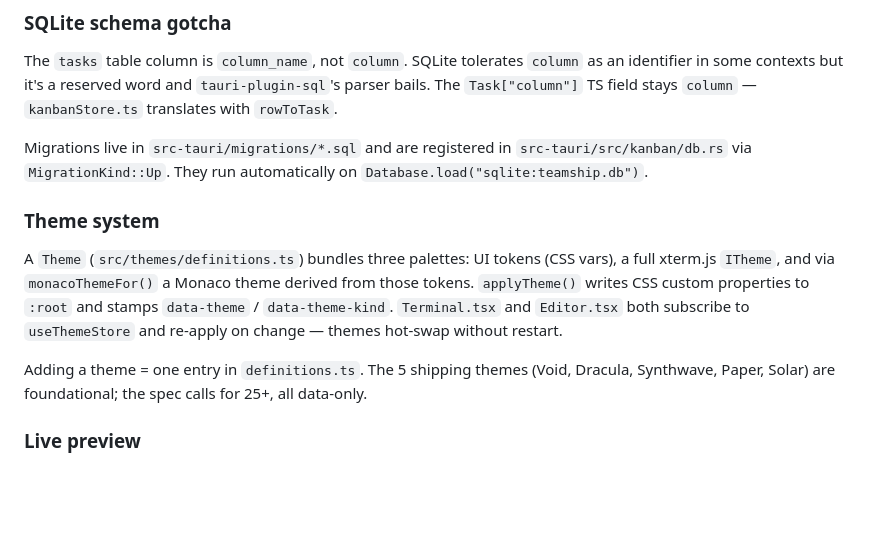
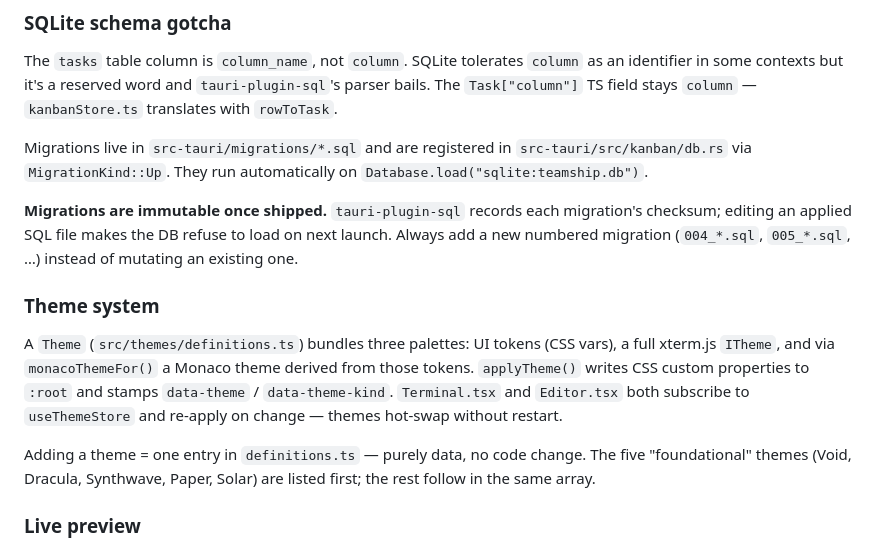
Before and after one commit to anyspacedev/anyspace, a Markdown page: CLAUDE.md, the part around one of its changes. Drawn GitHub-style; blank space fills up the shorter version.

```diff
--- a/CLAUDE.md
+++ b/CLAUDE.md
@@ -120,11 +120,13 @@ The `tasks` table column is `column_name`, not `column`. SQLite tolerates `colum
 
 Migrations live in `src-tauri/migrations/*.sql` and are registered in `src-tauri/src/kanban/db.rs` via `MigrationKind::Up`. They run automatically on `Database.load("sqlite:teamship.db")`.
 
+**Migrations are immutable once shipped.** `tauri-plugin-sql` records each migration's checksum; editing an applied SQL file makes the DB refuse to load on next launch. Always add a new numbered migration (`004_*.sql`, `005_*.sql`, …) instead of mutating an existing one.
+
 ### Theme system
 
 A `Theme` (`src/themes/definitions.ts`) bundles three palettes: UI tokens (CSS vars), a full xterm.js `ITheme`, and via `monacoThemeFor()` a Monaco theme derived from those tokens. `applyTheme()` writes CSS custom properties to `:root` and stamps `data-theme` / `data-theme-kind`. `Terminal.tsx` and `Editor.tsx` both subscribe to `useThemeStore` and re-apply on change — themes hot-swap without restart.
 
-Adding a theme = one entry in `definitions.ts`. The 5 shipping themes (Void, Dracula, Synthwave, Paper, Solar) are foundational; the spec calls for 25+, all data-only.
+Adding a theme = one entry in `definitions.ts` — purely data, no code change. The five "foundational" themes (Void, Dracula, Synthwave, Paper, Solar) are listed first; the rest follow in the same array.
 
 ### Live preview
 
```
Also changed, not shown: other parts of CLAUDE.md (+24 -1 lines).
